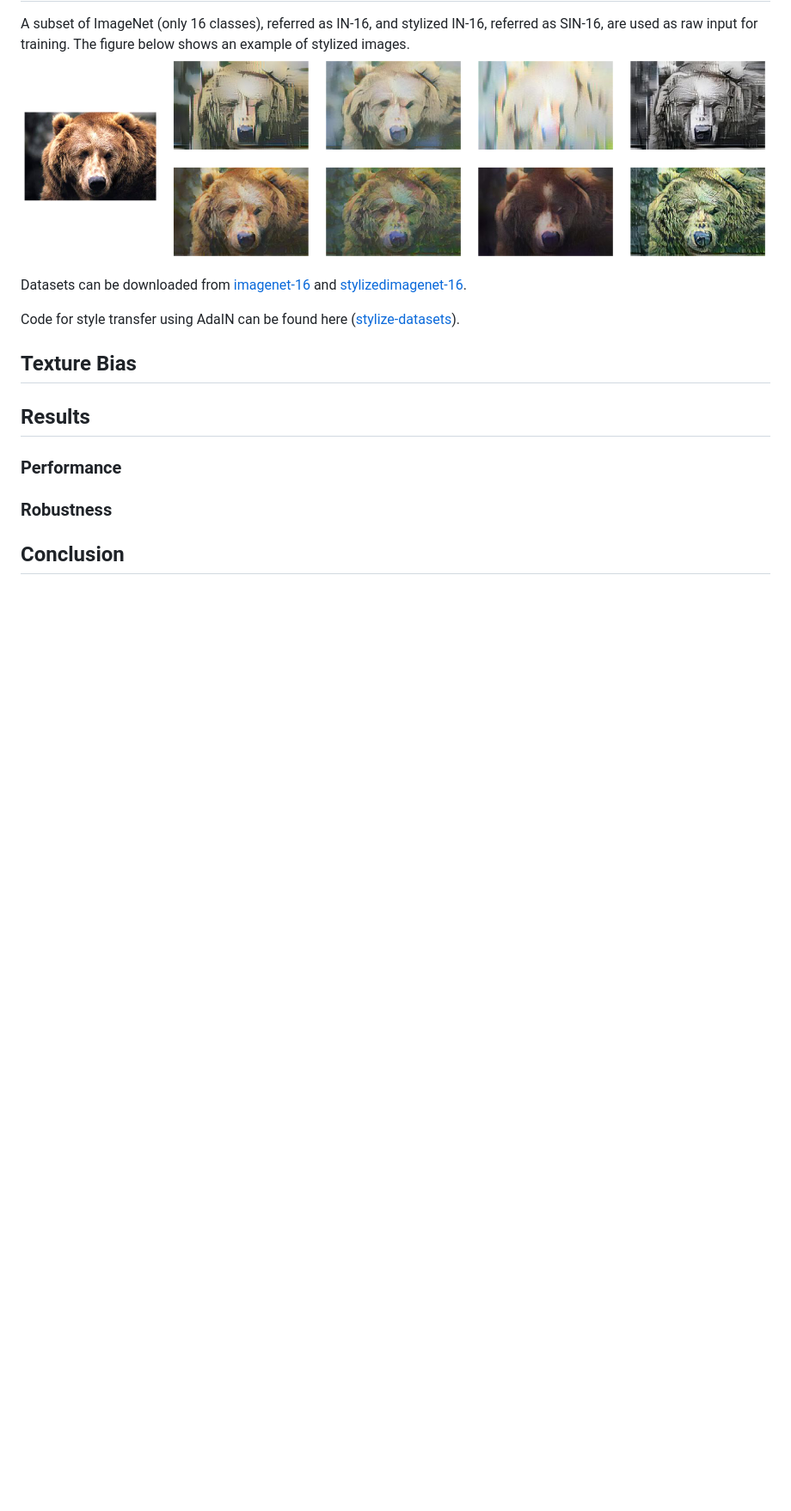
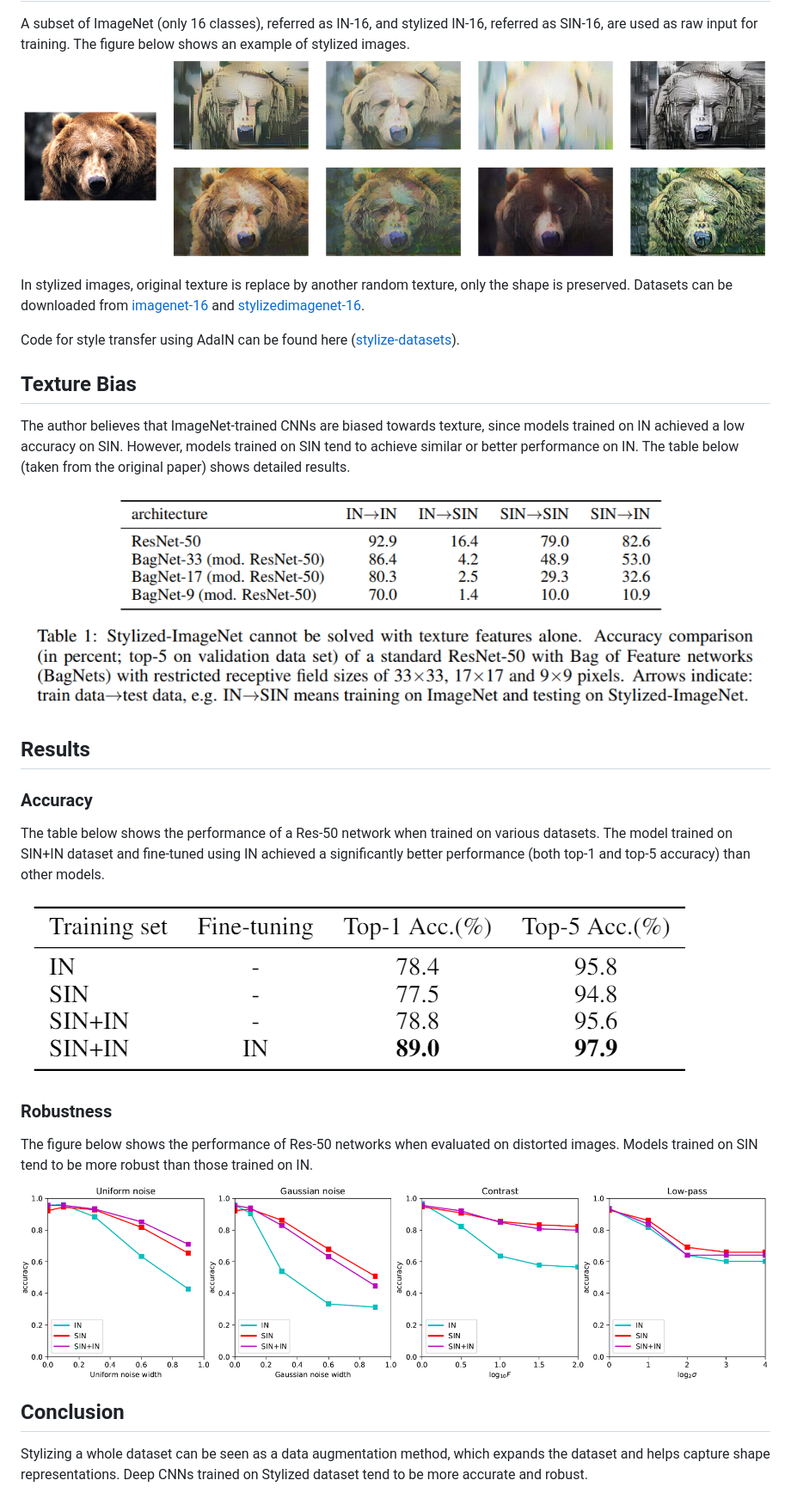
Before and after one commit to renph/Reproduce-texture-vs-shape, a Markdown page: README.md, the part around the change. Shown: that part at 86% size. Drawn GitHub-style; pictures changed too: report/img/bias.png (added), report/img/noise.png (added), report/img/results.png (added); blank space fills up the shorter version.

```diff
--- a/README.md
+++ b/README.md
@@ -14,16 +14,27 @@ A subset of ImageNet (only 16 classes), referred as IN-16, and stylized IN-16, r
 The figure below shows an example of stylized images.
 ![Stylized Dataset](report/img/bear.png)
 
+In stylized images, original texture is replace by another random texture, only the shape is preserved.
 Datasets can be downloaded from [imagenet-16](https://www.kaggle.com/davidddxu/imagenet16)
 and [stylizedimagenet-16](https://www.kaggle.com/davidddxu/stylizedimagenet16).
 
 Code for style transfer using AdaIN can be found here ([stylize-datasets](https://github.com/Hvitgar/stylize-datasets)).
 
 ## Texture Bias
+The author believes that ImageNet-trained CNNs are biased towards texture, since models trained on IN achieved a low accuracy on SIN. However, models trained on SIN tend to achieve similar or better performance on IN.
+The table below (taken from the original paper) shows detailed results.
+![Bias](report/img/bias.png)
+## Results
+### Accuracy
+The table below shows the performance of a Res-50 network when trained on various datasets.
+The model trained on SIN+IN dataset and fine-tuned using IN achieved a significantly better performance (both top-1 and top-5 accuracy) than other models.
 
-## Results
-### Performance
+![Results](report/img/results.png)
 
 ### Robustness
-
+The figure below shows the performance of Res-50 networks when evaluated on distorted images.
+Models trained on SIN tend to be more robust than those trained on IN.
+![Robustness](report/img/noise.png)
 ## Conclusion
+Stylizing a whole dataset can be seen as a data augmentation method, which expands the dataset and helps capture shape representations.
+Deep CNNs trained on Stylized dataset tend to be more accurate and robust.
```
